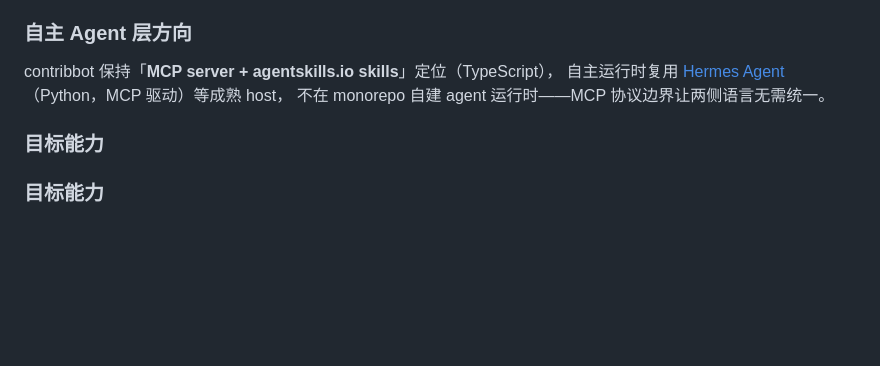
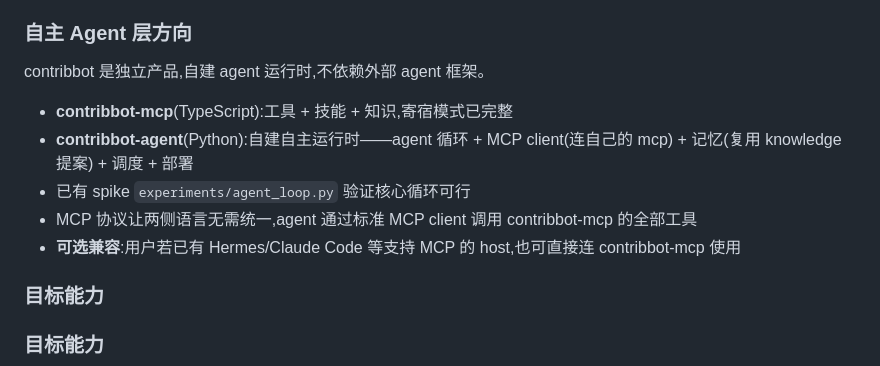
Before and after one commit to darkingtail/contribbot, a Markdown page: ROADMAP.md, the part around the change. GitHub-like rendering; blank space fills up the shorter version.

Commit message:
docs: self-built agent runtime, not Hermes dependency

```diff
--- a/ROADMAP.md
+++ b/ROADMAP.md
@@ -72,9 +72,13 @@ canonical 知识写入带 provenance 脚注。详见
 
 ### 自主 Agent 层方向
 
-contribbot 保持「**MCP server + agentskills.io skills**」定位（TypeScript），
-自主运行时复用 [Hermes Agent](https://github.com/NousResearch/hermes-agent)（Python，MCP 驱动）等成熟 host，
-不在 monorepo 自建 agent 运行时——MCP 协议边界让两侧语言无需统一。
+contribbot 是独立产品,自建 agent 运行时,不依赖外部 agent 框架。
+
+- **contribbot-mcp**(TypeScript):工具 + 技能 + 知识,寄宿模式已完整
+- **contribbot-agent**(Python):自建自主运行时——agent 循环 + MCP client(连自己的 mcp) + 记忆(复用 knowledge 提案) + 调度 + 部署
+- 已有 spike `experiments/agent_loop.py` 验证核心循环可行
+- MCP 协议让两侧语言无需统一,agent 通过标准 MCP client 调用 contribbot-mcp 的全部工具
+- **可选兼容**:用户若已有 Hermes/Claude Code 等支持 MCP 的 host,也可直接连 contribbot-mcp 使用
 
 ### 目标能力
 
```
